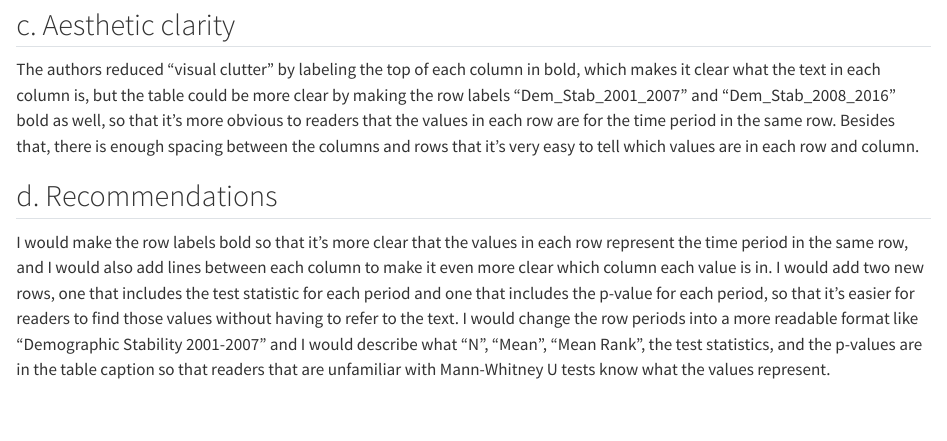
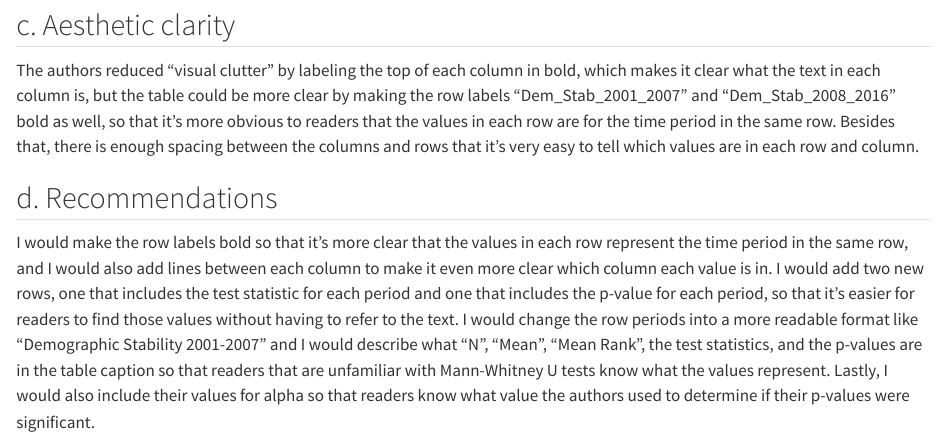
Before and after one commit to kathrynk04/ENVS-193DS_homework-03, a Quarto document (code/ENVS-193DS_homework-03.qmd): the page in a window 1100 px wide, from 3790 px down before the commit and from 4000 px down after it, so that both start at the same text. Rendered offline with R 4.5, knitr and Pandoc in place of Quarto, with nearby package versions; code that draws random numbers runs with fixed seeds of ours; long lines of code are wrapped; column names are cleaned by a stand-in for the janitor package.

Commit message:
included table image from problem 3a and edited response to 3d

```diff
--- a/code/ENVS-193DS_homework-03.qmd
+++ b/code/ENVS-193DS_homework-03.qmd
@@ -106,4 +108,4 @@ The authors reduced "visual clutter" by labeling the top of each column in bold,
 
 ## d. Recommendations
 
-I would make the row labels bold so that it's more clear that the values in each row represent the time period in the same row, and I would also add lines between each column to make it even more clear which column each value is in. I would add two new rows, one that includes the test statistic for each period and one that includes the p-value for each period, so that it's easier for readers to find those values without having to refer to the text. I would change the row periods into a more readable format like "Demographic Stability 2001-2007" and I would describe what "N", "Mean", "Mean Rank", the test statistics, and the p-values are in the table caption so that readers that are unfamiliar with Mann-Whitney U tests know what the values represent.
+I would make the row labels bold so that it's more clear that the values in each row represent the time period in the same row, and I would also add lines between each column to make it even more clear which column each value is in. I would add two new rows, one that includes the test statistic for each period and one that includes the p-value for each period, so that it's easier for readers to find those values without having to refer to the text. I would change the row periods into a more readable format like "Demographic Stability 2001-2007" and I would describe what "N", "Mean", "Mean Rank", the test statistics, and the p-values are in the table caption so that readers that are unfamiliar with Mann-Whitney U tests know what the values represent. Lastly, I would also include their values for alpha so that readers know what value the authors used to determine if their p-values were significant.
```
Also changed, not shown: code/images/Mann-Whitney U Figure.png (added), code/ENVS-193DS_homework-03.qmd (2 more changed lines).
